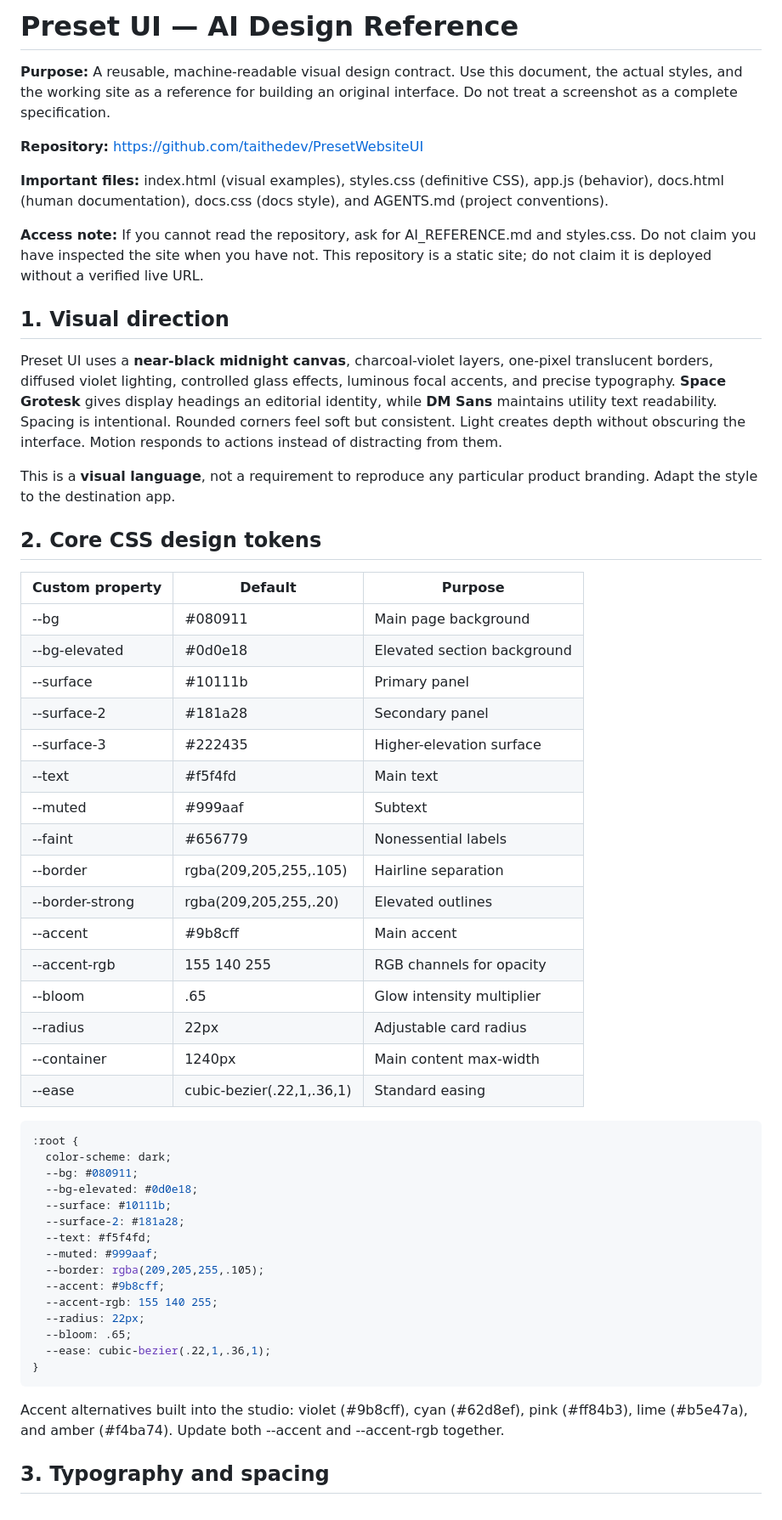
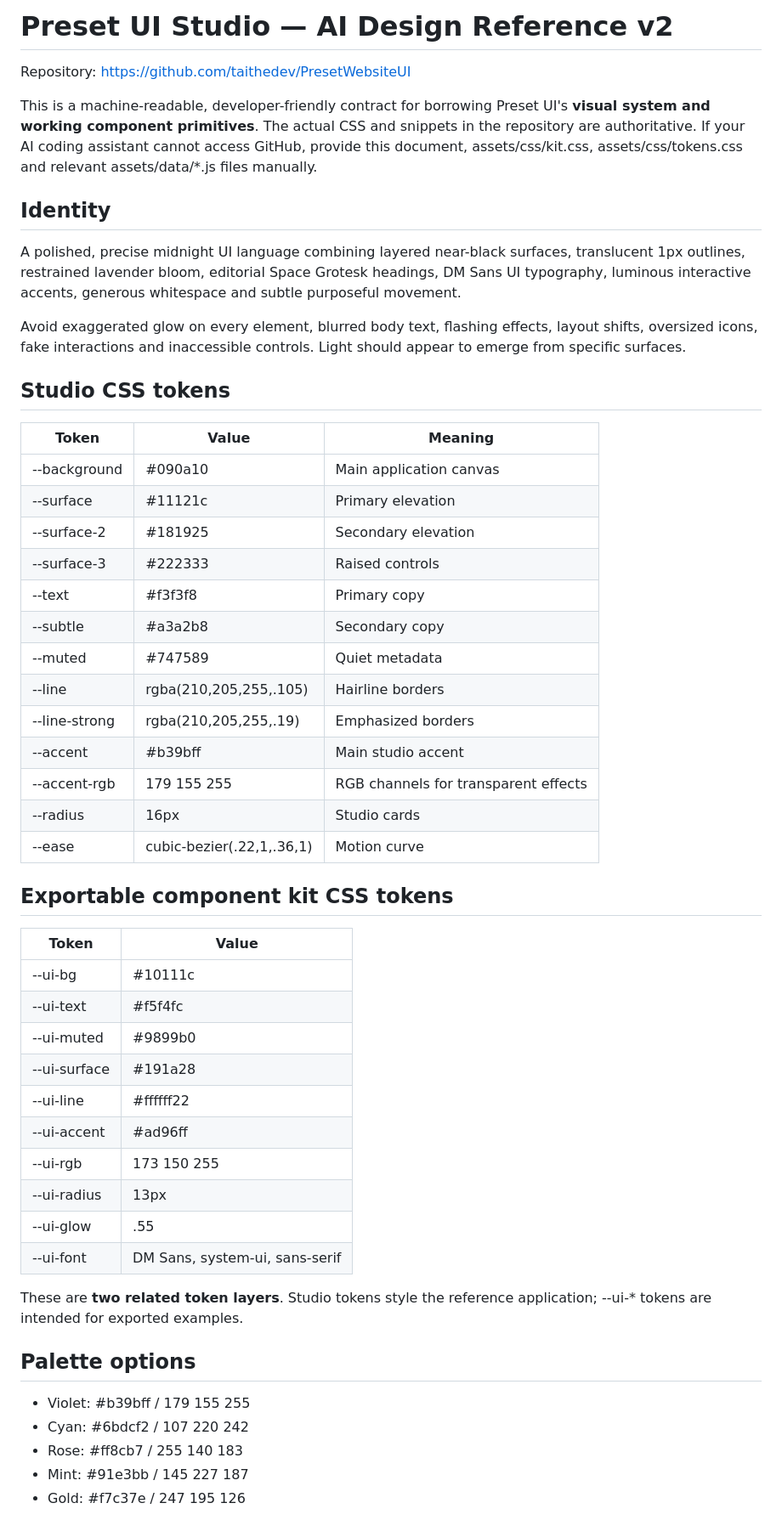
Before and after one commit to taithedev/PresetWebsiteUI, a Markdown page: AI_REFERENCE.md, the part around one of its changes. Shown at 85% size. GitHub-like rendering.

Commit message:
docs: align AI design reference with v2 components, tokens, exports and developer patterns

```diff
--- a/AI_REFERENCE.md
+++ b/AI_REFERENCE.md
@@ -1,59 +1,55 @@
-# Preset UI — AI Design Reference
+# Preset UI Studio — AI Design Reference v2
 
-**Purpose:** A reusable, machine-readable visual design contract. Use this document, the actual styles, and the working site as a reference for building an original interface. Do not treat a screenshot as a complete specification.
+Repository: https://github.com/taithedev/PresetWebsiteUI
 
-**Repository:** https://github.com/taithedev/PresetWebsiteUI
+This is a machine-readable, developer-friendly contract for borrowing Preset UI's **visual system and working component primitives**. The actual CSS and snippets in the repository are authoritative. If your AI coding assistant cannot access GitHub, provide this document, assets/css/kit.css, assets/css/tokens.css and relevant assets/data/*.js files manually.
 
-**Important files:** index.html (visual examples), styles.css (definitive CSS), app.js (behavior), docs.html (human documentation), docs.css (docs style), and AGENTS.md (project conventions).
+## Identity
 
-**Access note:** If you cannot read the repository, ask for AI_REFERENCE.md and styles.css. Do not claim you have inspected the site when you have not. This repository is a static site; do not claim it is deployed without a verified live URL.
+A polished, precise midnight UI language combining layered near-black surfaces, translucent 1px outlines, restrained lavender bloom, editorial Space Grotesk headings, DM Sans UI typography, luminous interactive accents, generous whitespace and subtle purposeful movement.
 
-## 1. Visual direction
+Avoid exaggerated glow on every element, blurred body text, flashing effects, layout shifts, oversized icons, fake interactions and inaccessible controls. Light should appear to emerge from specific surfaces.
 
-Preset UI uses a **near-black midnight canvas**, charcoal-violet layers, one-pixel translucent borders, diffused violet lighting, controlled glass effects, luminous focal accents, and precise typography. **Space Grotesk** gives display headings an editorial identity, while **DM Sans** maintains utility text readability. Spacing is intentional. Rounded corners feel soft but consistent. Light creates depth without obscuring the interface. Motion responds to actions instead of distracting from them.
+## Studio CSS tokens
 
-This is a **visual language**, not a requirement to reproduce any particular product branding. Adapt the style to the destination app.
+| Token | Value | Meaning |
+|---|---|---|
+| --background | #090a10 | Main application canvas |
+| --surface | #11121c | Primary elevation |
+| --surface-2 | #181925 | Secondary elevation |
+| --surface-3 | #222333 | Raised controls |
+| --text | #f3f3f8 | Primary copy |
+| --subtle | #a3a2b8 | Secondary copy |
+| --muted | #747589 | Quiet metadata |
+| --line | rgba(210,205,255,.105) | Hairline borders |
+| --line-strong | rgba(210,205,255,.19) | Emphasized borders |
+| --accent | #b39bff | Main studio accent |
+| --accent-rgb | 179 155 255 | RGB channels for transparent effects |
+| --radius | 16px | Studio cards |
+| --ease | cubic-bezier(.22,1,.36,1) | Motion curve |
 
-## 2. Core CSS design tokens
+## Exportable component kit CSS tokens
 
-| Custom property | Default | Purpose |
-|---|---|---|
-| --bg | #080911 | Main page background |
-| --bg-elevated | #0d0e18 | Elevated section background |
-| --surface | #10111b | Primary panel |
-| --surface-2 | #181a28 | Secondary panel |
-| --surface-3 | #222435 | Higher-elevation surface |
-| --text | #f5f4fd | Main text |
-| --muted | #999aaf | Subtext |
-| --faint | #656779 | Nonessential labels |
-| --border | rgba(209,205,255,.105) | Hairline separation |
-| --border-strong | rgba(209,205,255,.20) | Elevated outlines |
-| --accent | #9b8cff | Main accent |
-| --accent-rgb | 155 140 255 | RGB channels for opacity |
-| --bloom | .65 | Glow intensity multiplier |
-| --radius | 22px | Adjustable card radius |
-| --container | 1240px | Main content max-width |
-| --ease | cubic-bezier(.22,1,.36,1) | Standard easing |
+| Token | Value |
+|---|---|
+| --ui-bg | #10111c |
+| --ui-text | #f5f4fc |
+| --ui-muted | #9899b0 |
+| --ui-surface | #191a28 |
+| --ui-line | #ffffff22 |
+| --ui-accent | #ad96ff |
+| --ui-rgb | 173 150 255 |
+| --ui-radius | 13px |
+| --ui-glow | .55 |
+| --ui-font | DM Sans, system-ui, sans-serif |
 
-~~~css
-:root {
-  color-scheme: dark;
-  --bg: #080911;
-  --bg-elevated: #0d0e18;
-  --surface: #10111b;
-  --surface-2: #181a28;
-  --text: #f5f4fd;
-  --muted: #999aaf;
-  --border: rgba(209,205,255,.105);
-  --accent: #9b8cff;
-  --accent-rgb: 155 140 255;
-  --radius: 22px;
-  --bloom: .65;
-  --ease: cubic-bezier(.22,1,.36,1);
-}
-~~~
+These are **two related token layers**. Studio tokens style the reference application; --ui-* tokens are intended for exported examples.
 
-Accent alternatives built into the studio: violet (#9b8cff), cyan (#62d8ef), pink (#ff84b3), lime (#b5e47a), and amber (#f4ba74). Update both --accent and --accent-rgb together.
+## Palette options
 
-## 3. Typography and spacing
+- Violet: #b39bff / 179 155 255
+- Cyan: #6bdcf2 / 107 220 242
+- Rose: #ff8cb7 / 255 140 183
+- Mint: #91e3bb / 145 227 187
+- Gold: #f7c37e / 247 195 126
 
```
Also changed, not shown: other parts of AI_REFERENCE.md (+68 -119 lines).
